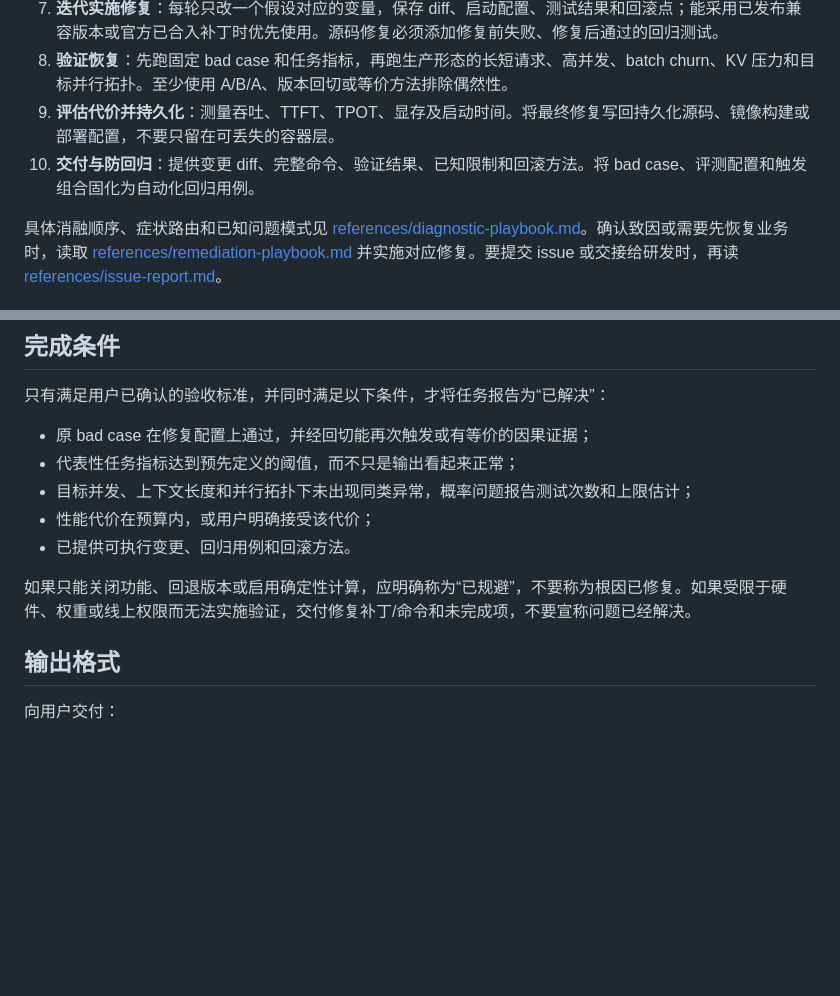
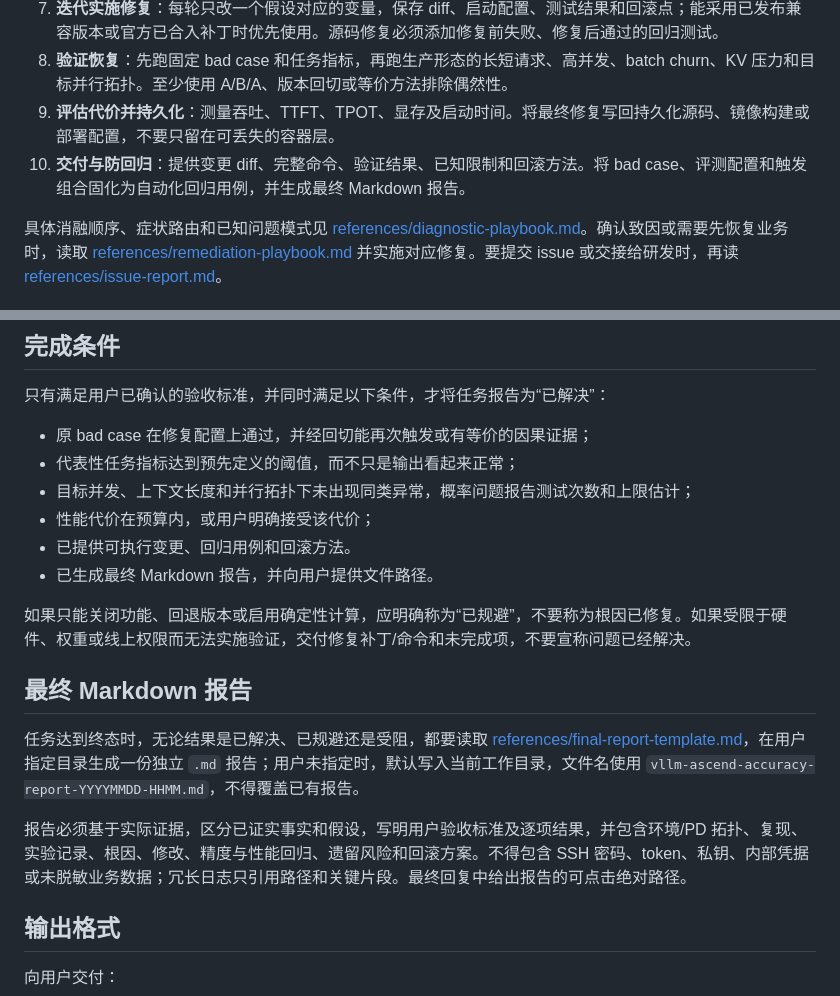
Before and after one commit to zhaochuang001/awesome-agent-skills, a Markdown page: vllm-ascend-accuracy/SKILL.md, 2 parts joined by grey strips. GitHub-like rendering; blank space fills up the shorter version.

Commit message:
feat: generate final accuracy investigation report

```diff
--- a/vllm-ascend-accuracy/SKILL.md
+++ b/vllm-ascend-accuracy/SKILL.md
@@ -40,7 +40,7 @@ description: 诊断、修复并验证本地或远程服务器容器中 vLLM Asce
 7. **迭代实施修复**：每轮只改一个假设对应的变量，保存 diff、启动配置、测试结果和回滚点；能采用已发布兼容版本或官方已合入补丁时优先使用。源码修复必须添加修复前失败、修复后通过的回归测试。
 8. **验证恢复**：先跑固定 bad case 和任务指标，再跑生产形态的长短请求、高并发、batch churn、KV 压力和目标并行拓扑。至少使用 A/B/A、版本回切或等价方法排除偶然性。
 9. **评估代价并持久化**：测量吞吐、TTFT、TPOT、显存及启动时间。将最终修复写回持久化源码、镜像构建或部署配置，不要只留在可丢失的容器层。
-10. **交付与防回归**：提供变更 diff、完整命令、验证结果、已知限制和回滚方法。将 bad case、评测配置和触发组合固化为自动化回归用例。
+10. **交付与防回归**：提供变更 diff、完整命令、验证结果、已知限制和回滚方法。将 bad case、评测配置和触发组合固化为自动化回归用例，并生成最终 Markdown 报告。
 
 具体消融顺序、症状路由和已知问题模式见 [references/diagnostic-playbook.md](references/diagnostic-playbook.md)。确认致因或需要先恢复业务时，读取 [references/remediation-playbook.md](references/remediation-playbook.md) 并实施对应修复。要提交 issue 或交接给研发时，再读 [references/issue-report.md](references/issue-report.md)。
 
@@ -60,8 +60,15 @@ description: 诊断、修复并验证本地或远程服务器容器中 vLLM Asce
 - 目标并发、上下文长度和并行拓扑下未出现同类异常，概率问题报告测试次数和上限估计；
 - 性能代价在预算内，或用户明确接受该代价；
 - 已提供可执行变更、回归用例和回滚方法。
+- 已生成最终 Markdown 报告，并向用户提供文件路径。
 
 如果只能关闭功能、回退版本或启用确定性计算，应明确称为“已规避”，不要称为根因已修复。如果受限于硬件、权重或线上权限而无法实施验证，交付修复补丁/命令和未完成项，不要宣称问题已经解决。
+
+## 最终 Markdown 报告
+
+任务达到终态时，无论结果是已解决、已规避还是受阻，都要读取 [references/final-report-template.md](references/final-report-template.md)，在用户指定目录生成一份独立 `.md` 报告；用户未指定时，默认写入当前工作目录，文件名使用 `vllm-ascend-accuracy-report-YYYYMMDD-HHMM.md`，不得覆盖已有报告。
+
+报告必须基于实际证据，区分已证实事实和假设，写明用户验收标准及逐项结果，并包含环境/PD 拓扑、复现、实验记录、根因、修改、精度与性能回归、遗留风险和回滚方案。不得包含 SSH 密码、token、私钥、内部凭据或未脱敏业务数据；冗长日志只引用路径和关键片段。最终回复中给出报告的可点击绝对路径。
 
 ## 输出格式
 
```
Also changed, not shown: vllm-ascend-accuracy/references/final-report-template.md (added, +95 -0 lines).
